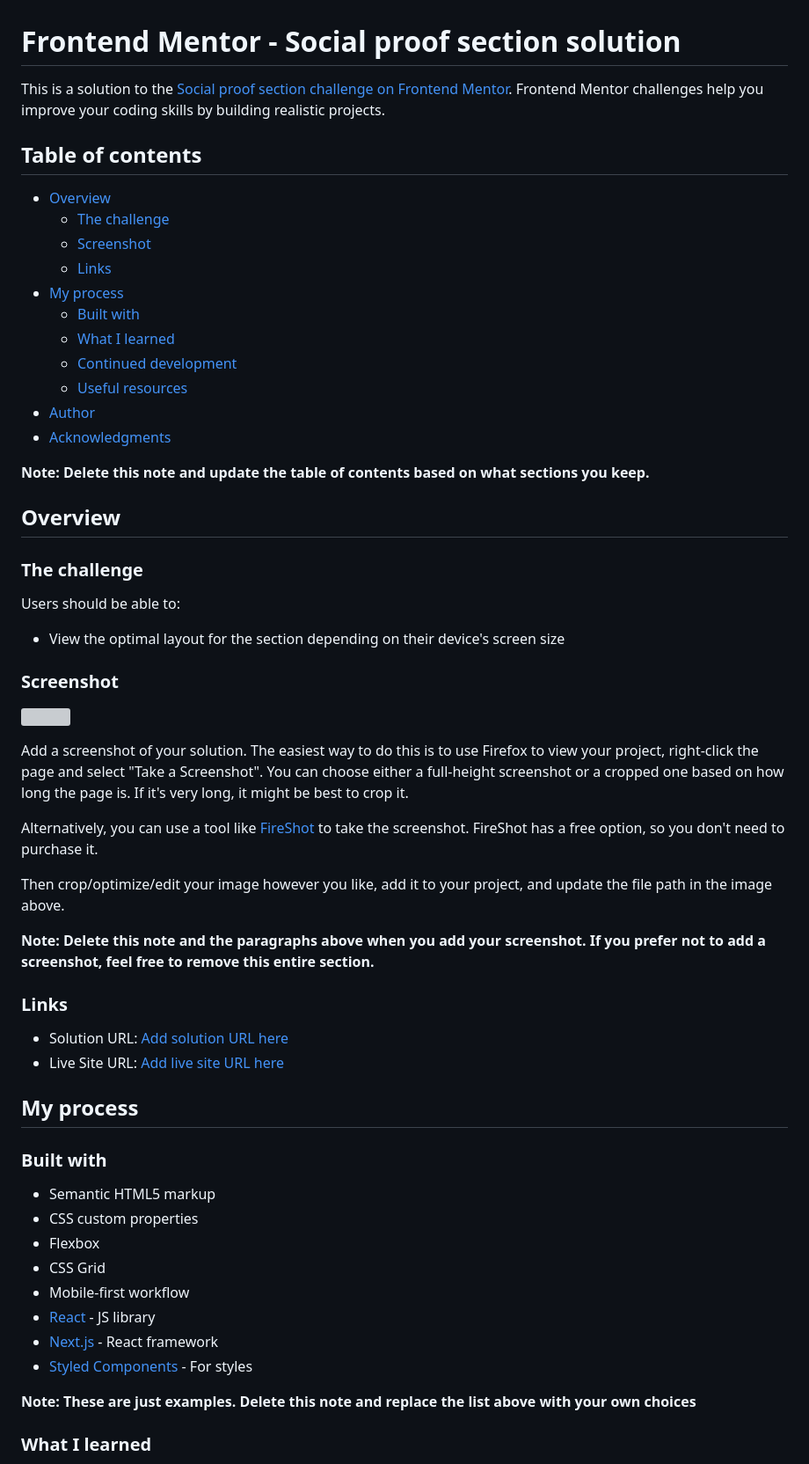
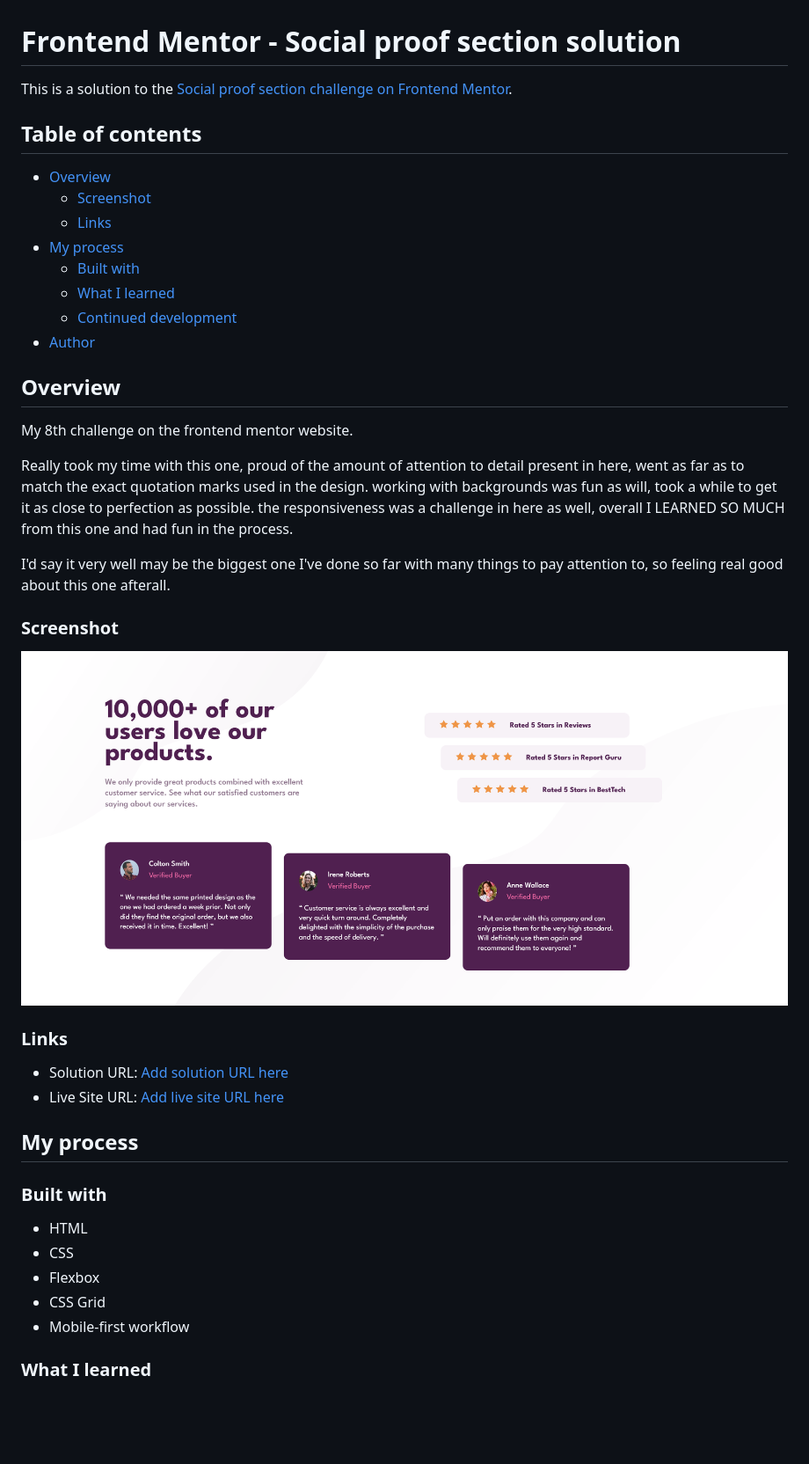
Before and after one commit to SafeNSound95/social-proof-section, a Markdown page: README-template.md, the part around the change printed below. Shown: that part at 88% size. Drawn GitHub-style; pictures changed too: images/Screenshot-2023-09-23-Frontend-Mentor-Social-proof-section.png (added); blank space fills up the shorter version; grey boxes are pictures that could not be loaded.

Commit message:
Updated README and added screenshot

```diff
--- a/README-template.md
+++ b/README-template.md
@@ -1,42 +1,31 @@
 # Frontend Mentor - Social proof section solution
 
-This is a solution to the [Social proof section challenge on Frontend Mentor](https://www.frontendmentor.io/challenges/social-proof-section-6e0qTv_bA). Frontend Mentor challenges help you improve your coding skills by building realistic projects.
+This is a solution to the [Social proof section challenge on Frontend Mentor](https://www.frontendmentor.io/challenges/social-proof-section-6e0qTv_bA).
 
 ## Table of contents
 
 - [Overview](#overview)
-  - [The challenge](#the-challenge)
   - [Screenshot](#screenshot)
   - [Links](#links)
 - [My process](#my-process)
   - [Built with](#built-with)
   - [What I learned](#what-i-learned)
   - [Continued development](#continued-development)
-  - [Useful resources](#useful-resources)
 - [Author](#author)
-- [Acknowledgments](#acknowledgments)
-
-**Note: Delete this note and update the table of contents based on what sections you keep.**
 
 ## Overview
 
-### The challenge
+My 8th challenge on the frontend mentor website.
 
-Users should be able to:
+Really took my time with this one, proud of the amount of attention to detail present in here, went as far as to match the exact quotation marks used in the design.
+working with backgrounds was fun as will, took a while to get it as close to perfection as possible.
+the responsiveness was a challenge in here as well, overall I LEARNED SO MUCH from this one and had fun in the process.
 
-- View the optimal layout for the section depending on their device's screen size
+I'd say it very well may be the biggest one I've done so far with many things to pay attention to, so feeling real good about this one afterall.
 
 ### Screenshot
 
-![](./screenshot.jpg)
-
-Add a screenshot of your solution. The easiest way to do this is to use Firefox to view your project, right-click the page and select "Take a Screenshot". You can choose either a full-height screenshot or a cropped one based on how long the page is. If it's very long, it might be best to crop it.
-
-Alternatively, you can use a tool like [FireShot](https://getfireshot.com/) to take the screenshot. FireShot has a free option, so you don't need to purchase it.
-
-Then crop/optimize/edit your image however you like, add it to your project, and update the file path in the image above.
-
-**Note: Delete this note and the paragraphs above when you add your screenshot. If you prefer not to add a screenshot, feel free to remove this entire section.**
+![](images/Screenshot-2023-09-23-Frontend-Mentor-Social-proof-section.png)
 
 ### Links
 
@@ -47,16 +36,11 @@ Then crop/optimize/edit your image however you like, add it to your project, and
 
 ### Built with
 
-- Semantic HTML5 markup
-- CSS custom properties
+- HTML
+- CSS
 - Flexbox
 - CSS Grid
 - Mobile-first workflow
-- [React](https://reactjs.org/) - JS library
-- [Next.js](https://nextjs.org/) - React framework
-- [Styled Components](https://styled-components.com/) - For styles
-
-**Note: These are just examples. Delete this note and replace the list above with your own choices**
 
 ### What I learned
 
```
Also changed, not shown: other parts of README-template.md (+4 -42 lines).
